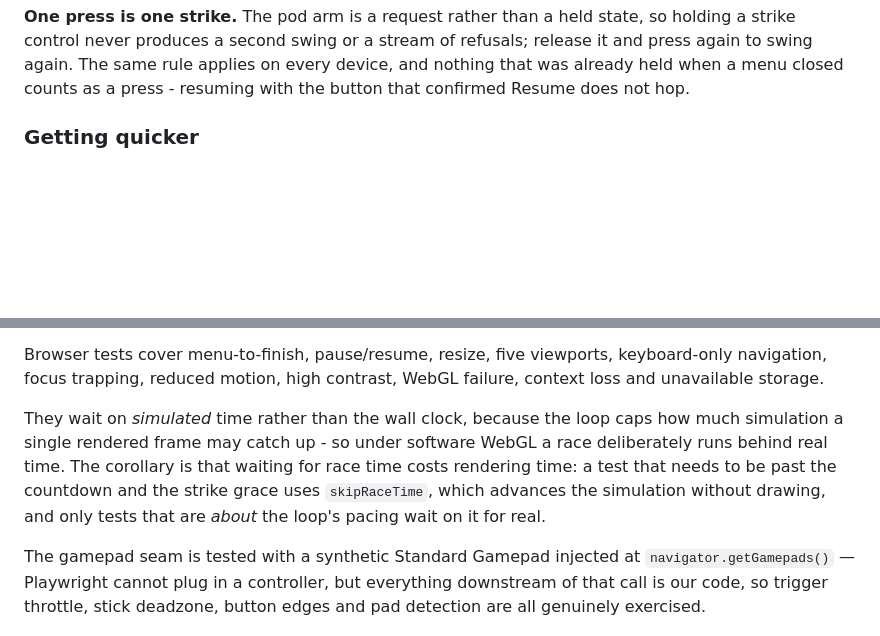
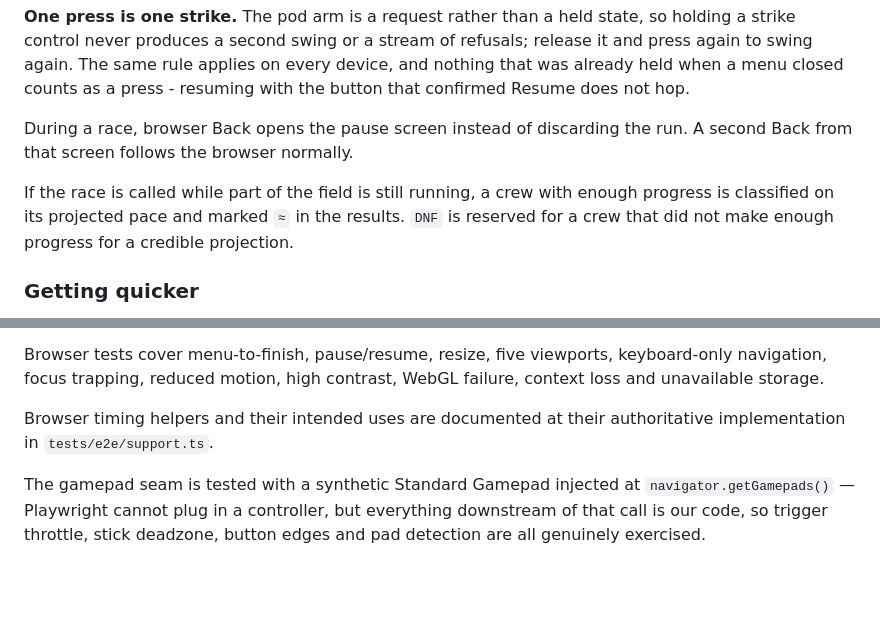
Before and after one commit to metygl/ad-racers, a Markdown page: README.md, 2 parts joined by grey strips. Drawn GitHub-style; blank space fills up the shorter version.

Commit message:
no-mistakes(document): Refresh preview documentation and housekeeping

```diff
--- a/README.md
+++ b/README.md
@@ -79,6 +79,14 @@ so holding a strike control never produces a second swing or a stream of
 refusals; release it and press again to swing again. The same rule applies on
 every device, and nothing that was already held when a menu closed counts as a
 press - resuming with the button that confirmed Resume does not hop.
+
+During a race, browser Back opens the pause screen instead of discarding the
+run. A second Back from that screen follows the browser normally.
+
+If the race is called while part of the field is still running, a crew with
+enough progress is classified on its projected pace and marked `≈` in the
+results. `DNF` is reserved for a crew that did not make enough progress for a
+credible projection.
 
 ### Getting quicker
 
@@ -208,12 +216,8 @@ Browser tests cover menu-to-finish, pause/resume, resize, five viewports,
 keyboard-only navigation, focus trapping, reduced motion, high contrast, WebGL
 failure, context loss and unavailable storage.
 
-They wait on *simulated* time rather than the wall clock, because the loop caps
-how much simulation a single rendered frame may catch up - so under software
-WebGL a race deliberately runs behind real time. The corollary is that waiting
-for race time costs rendering time: a test that needs to be past the countdown
-and the strike grace uses `skipRaceTime`, which advances the simulation without
-drawing, and only tests that are *about* the loop's pacing wait on it for real.
+Browser timing helpers and their intended uses are documented at their
+authoritative implementation in `tests/e2e/support.ts`.
 
 The gamepad seam is tested with a synthetic Standard Gamepad injected at
 `navigator.getGamepads()` — Playwright cannot plug in a controller, but
```
Also changed, not shown: AGENTS.md (+14 -32 lines), docs/VERTICAL-SLICE.md (+20 -3 lines).
